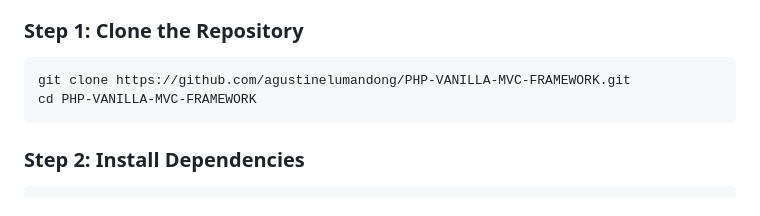
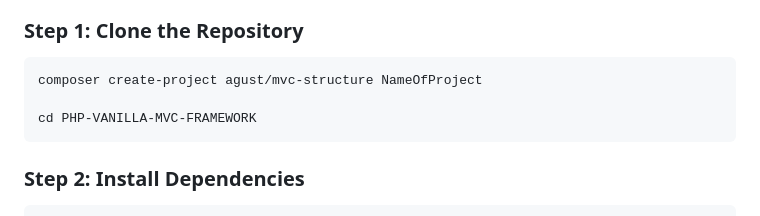
Before and after one commit to agustinelumandong/PHP-VANILLA-MVC-FRAMEWORK, a Markdown page: README.md, the part around the change. Drawn GitHub-style.

````diff
--- a/README.md
+++ b/README.md
@@ -23,7 +23,8 @@ Key features:
 
 ### Step 1: Clone the Repository
 ```bash
-git clone https://github.com/agustinelumandong/PHP-VANILLA-MVC-FRAMEWORK.git
+composer create-project agust/mvc-structure NameOfProject
+
 cd PHP-VANILLA-MVC-FRAMEWORK
 ```
 
````
